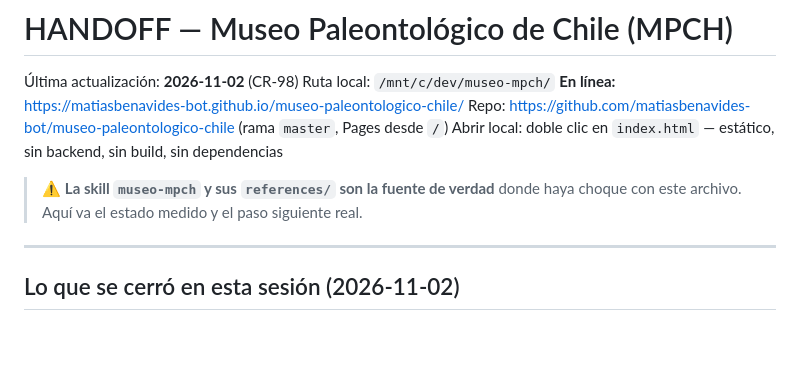
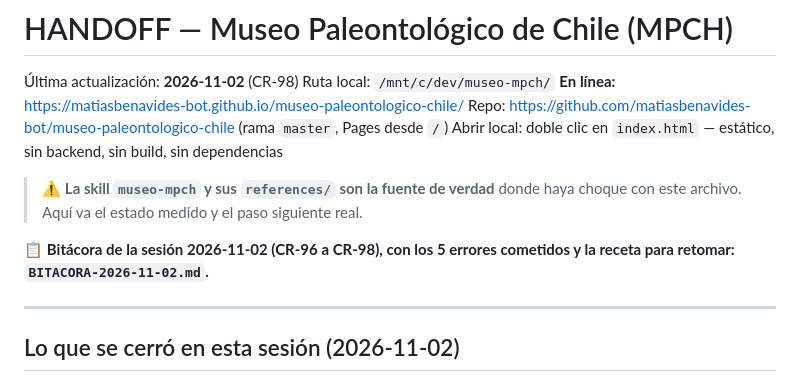
Before and after one commit to matiasbenavides-bot/museo-paleontologico-chile, a Markdown page: HANDOFF.md, the part around the change. Drawn GitHub-style; blank space fills up the shorter version.

```diff
--- a/HANDOFF.md
+++ b/HANDOFF.md
@@ -8,6 +8,9 @@ Abrir local: doble clic en `index.html` — estático, sin backend, sin build, s
 
 > ⚠️ **La skill `museo-mpch` y sus `references/` son la fuente de verdad** donde haya choque con
 > este archivo. Aquí va el estado medido y el paso siguiente real.
+
+📋 **Bitácora de la sesión 2026-11-02 (CR-96 a CR-98), con los 5 errores cometidos y la receta
+para retomar: `BITACORA-2026-11-02.md`.**
 
 ---
 
```
Also changed, not shown: BITACORA-2026-11-02.md (added, +169 -0 lines).
